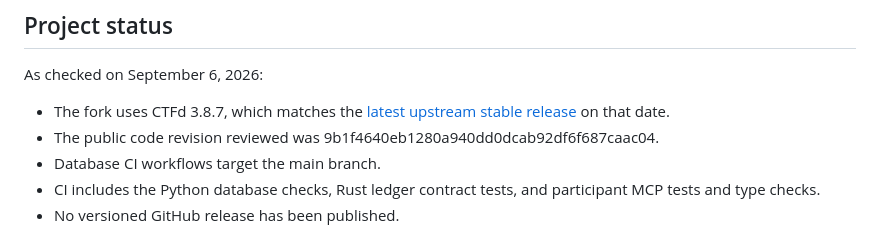
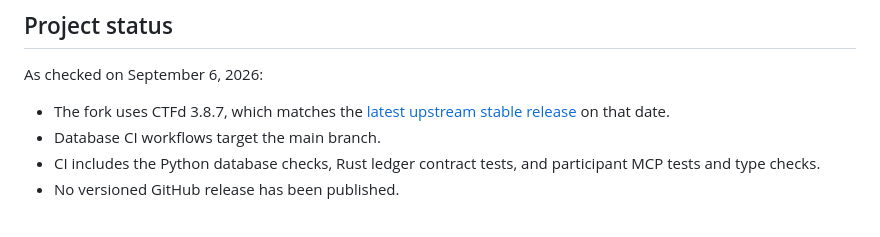
Before and after one commit to KernelKittens/ctf-event-kit, a Markdown page: README.md, the part around the change. GitHub-like rendering.

Commit message:
docs: remove stale revision note

```diff
--- a/README.md
+++ b/README.md
@@ -107,7 +107,6 @@ See the [ledger design record](docs/adr/0002-rust-event-ledger.md) for the inten
 As checked on September 6, 2026:
 
 - The fork uses CTFd 3.8.7, which matches the [latest upstream stable release](https://github.com/CTFd/CTFd/releases/tag/3.8.7) on that date.
-- The public code revision reviewed was 9b1f4640eb1280a940dd0dcab92df6f687caac04.
 - Database CI workflows target the main branch.
 - CI includes the Python database checks, Rust ledger contract tests, and participant MCP tests and type checks.
 - No versioned GitHub release has been published.
```
